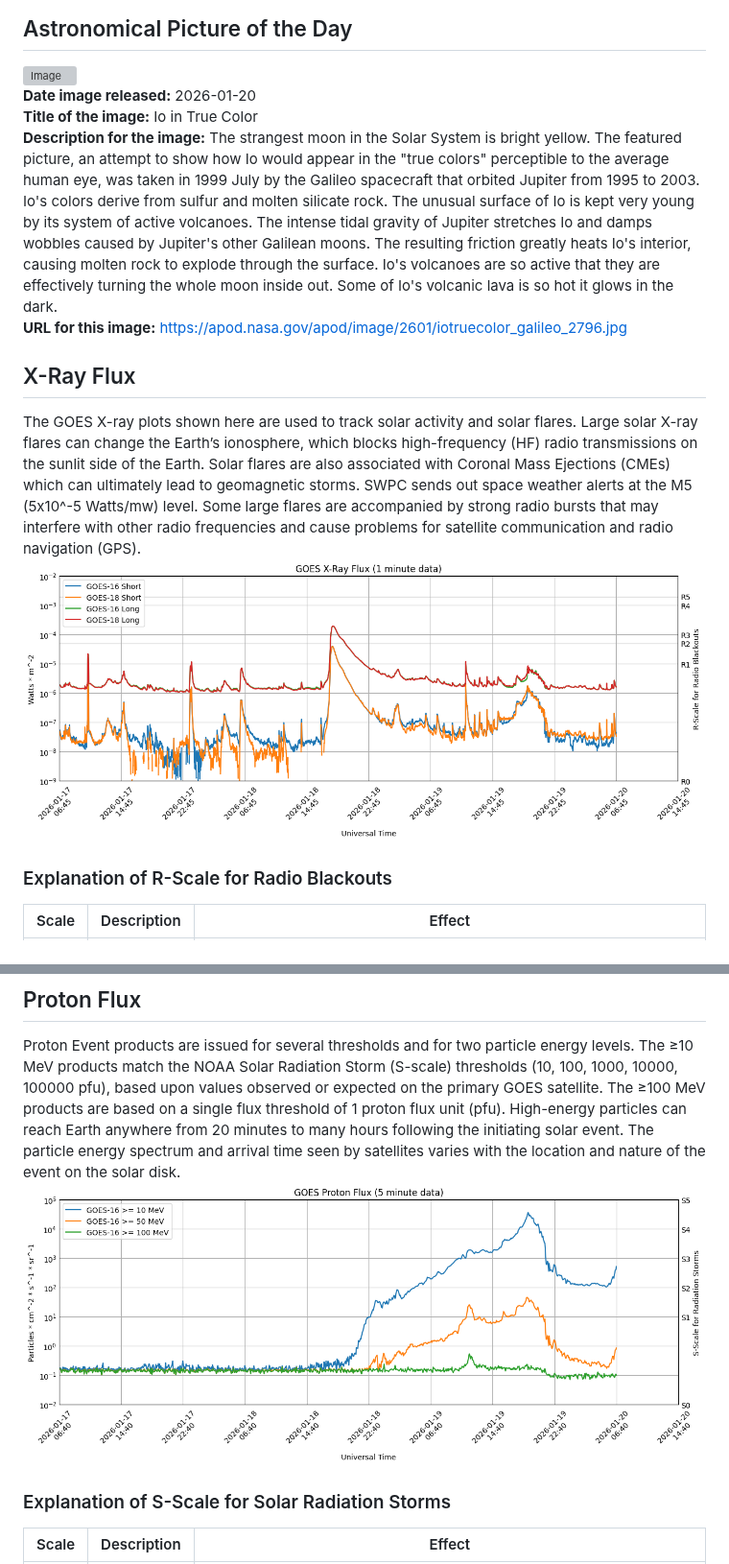
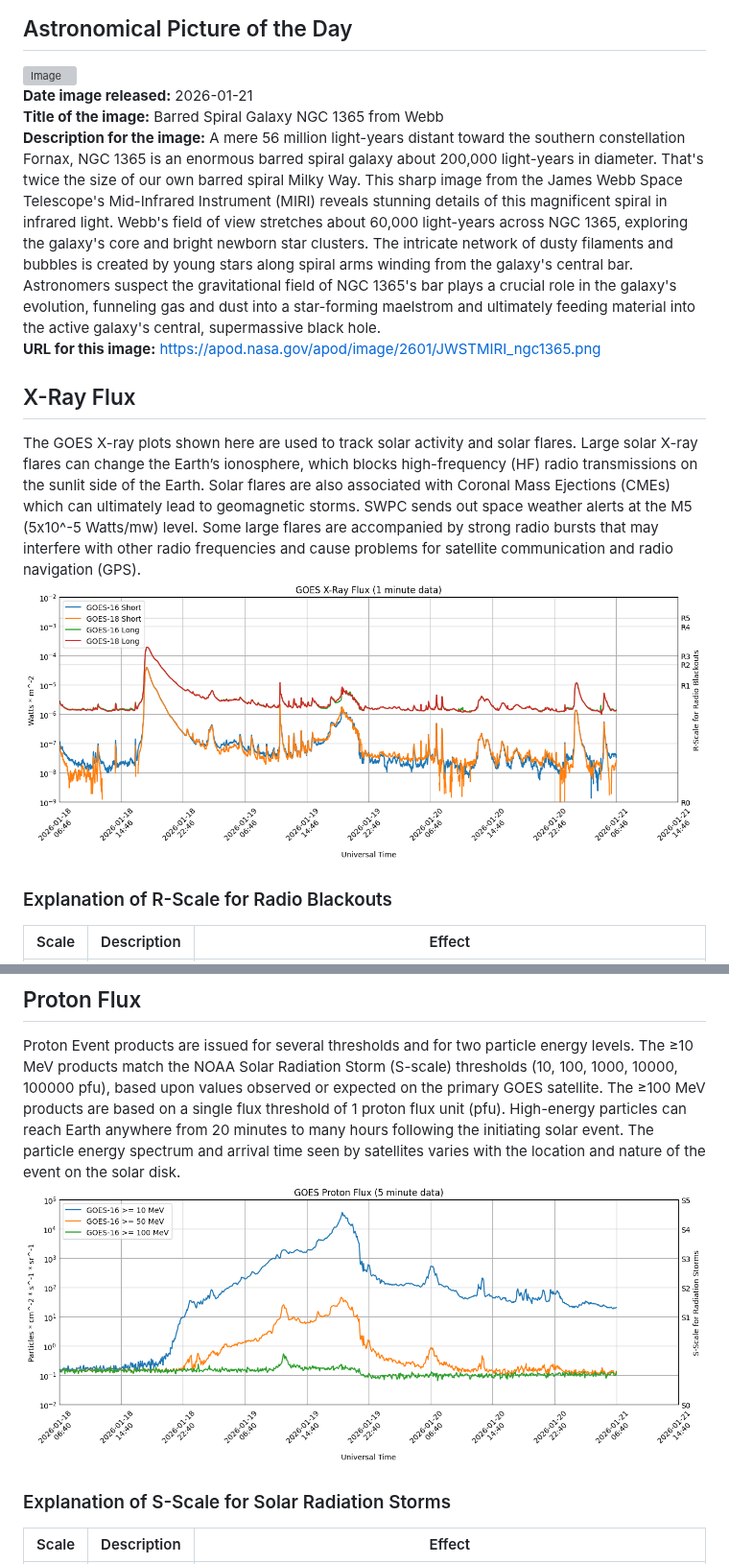
Before and after one commit to simuxakadiscgolfgod/Space-Weather, a Markdown page: README.md, 2 parts joined by grey strips. Shown at 96% size. Rendered like a GitHub page; pictures changed too: Proton_Data/proton-data.png, X-Ray_Data/x-ray-data.png; grey boxes are pictures that could not be loaded.

```diff
--- a/README.md
+++ b/README.md
@@ -1,10 +1,10 @@
 # Space Weather App
 ## Astronomical Picture of the Day
 ![Image](Astro_Images/image.jpg)
-<br />**Date image released:**  2026-01-20
-<br />**Title of the image:**  Io in True Color
-<br />**Description for the image:**  The strangest moon in the Solar System is bright yellow.  The featured picture, an attempt to show how Io would appear in the "true colors" perceptible to the average human eye, was taken in 1999 July by the Galileo spacecraft that orbited Jupiter from 1995 to 2003.  Io's colors derive from sulfur and molten silicate rock.  The unusual surface of Io is kept very young by its system of active volcanoes.  The intense tidal gravity of Jupiter stretches Io and damps wobbles caused by Jupiter's other Galilean moons.  The resulting friction greatly heats Io's interior, causing  molten rock to explode through the surface.  Io's volcanoes are so active that they are effectively turning the whole moon inside out.  Some of Io's volcanic lava is so hot it glows in the dark.
-<br />**URL for this image:**  https://apod.nasa.gov/apod/image/2601/iotruecolor_galileo_2796.jpg
+<br />**Date image released:**  2026-01-21
+<br />**Title of the image:**  Barred Spiral Galaxy NGC 1365 from Webb
+<br />**Description for the image:**  A mere 56 million light-years distant toward the southern constellation Fornax, NGC 1365 is an enormous barred spiral galaxy about 200,000 light-years in diameter. That's twice the size of our own barred spiral Milky Way. This sharp image from the James Webb Space Telescope's Mid-Infrared Instrument (MIRI) reveals stunning details of this magnificent spiral in infrared light. Webb's field of view stretches about 60,000 light-years across NGC 1365, exploring the galaxy's core and bright newborn star clusters. The intricate network of dusty filaments and bubbles is created by young stars along spiral arms winding from the galaxy's central bar. Astronomers suspect the gravitational field of NGC 1365's bar plays a crucial role in the galaxy's evolution, funneling gas and dust into a star-forming maelstrom and ultimately feeding material into the active galaxy's central, supermassive black hole.
+<br />**URL for this image:**  https://apod.nasa.gov/apod/image/2601/JWSTMIRI_ngc1365.png
 
 ## X-Ray Flux
 The GOES X-ray plots shown here are used to track solar activity and solar flares. Large solar X-ray flares can change the Earth’s ionosphere, which blocks high-frequency (HF) radio transmissions on the sunlit side of the Earth. Solar flares are also associated with Coronal Mass Ejections (CMEs) which can ultimately lead to geomagnetic storms. SWPC sends out space weather alerts at the M5 (5x10^-5 Watts/mw) level. Some large flares are accompanied by strong radio bursts that may interfere with other radio frequencies and cause problems for satellite communication and radio navigation (GPS).
```
Also changed, not shown: other parts of README.md (+29 -29 lines), Planetary_K_Data/planetary-k-data.png, 4 other files.
